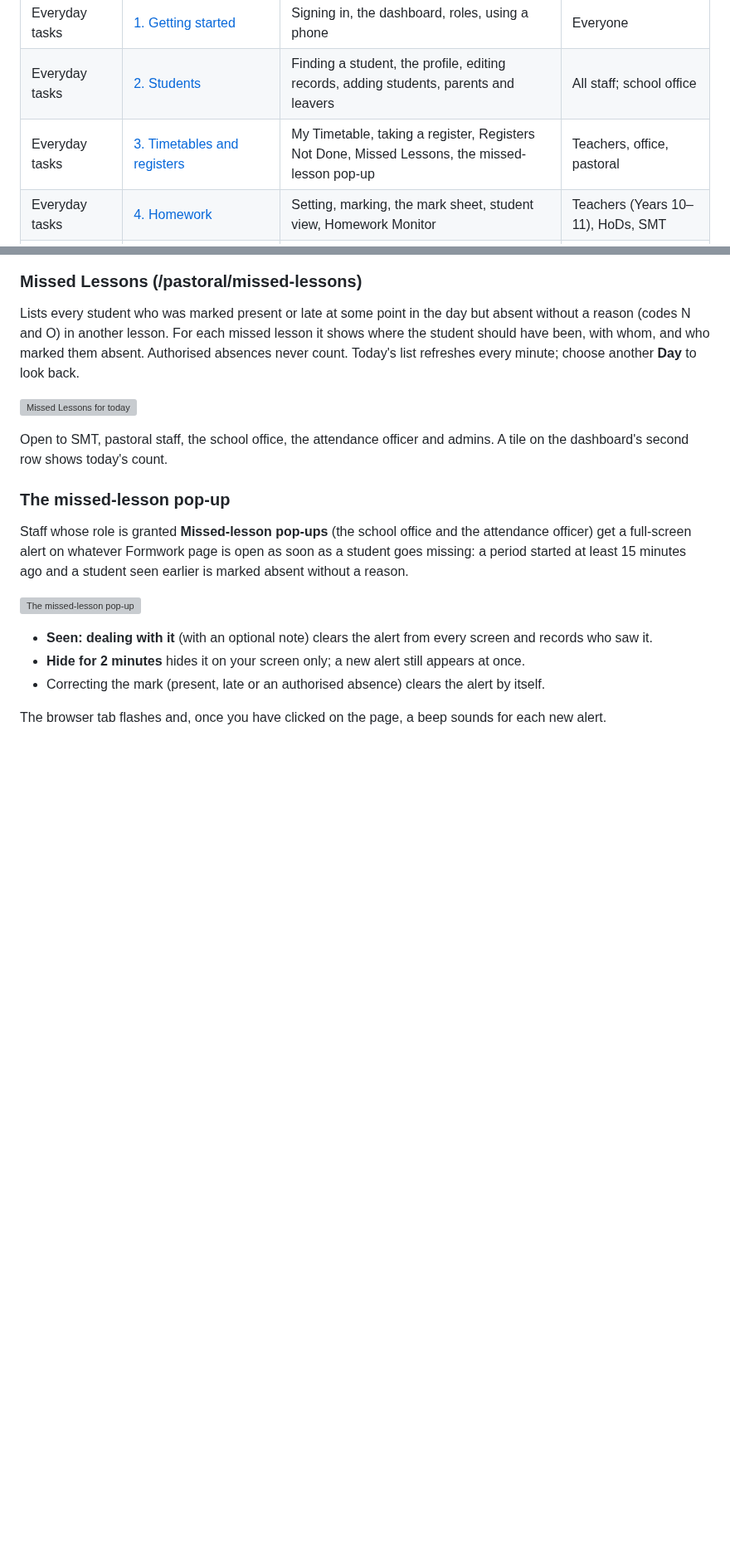
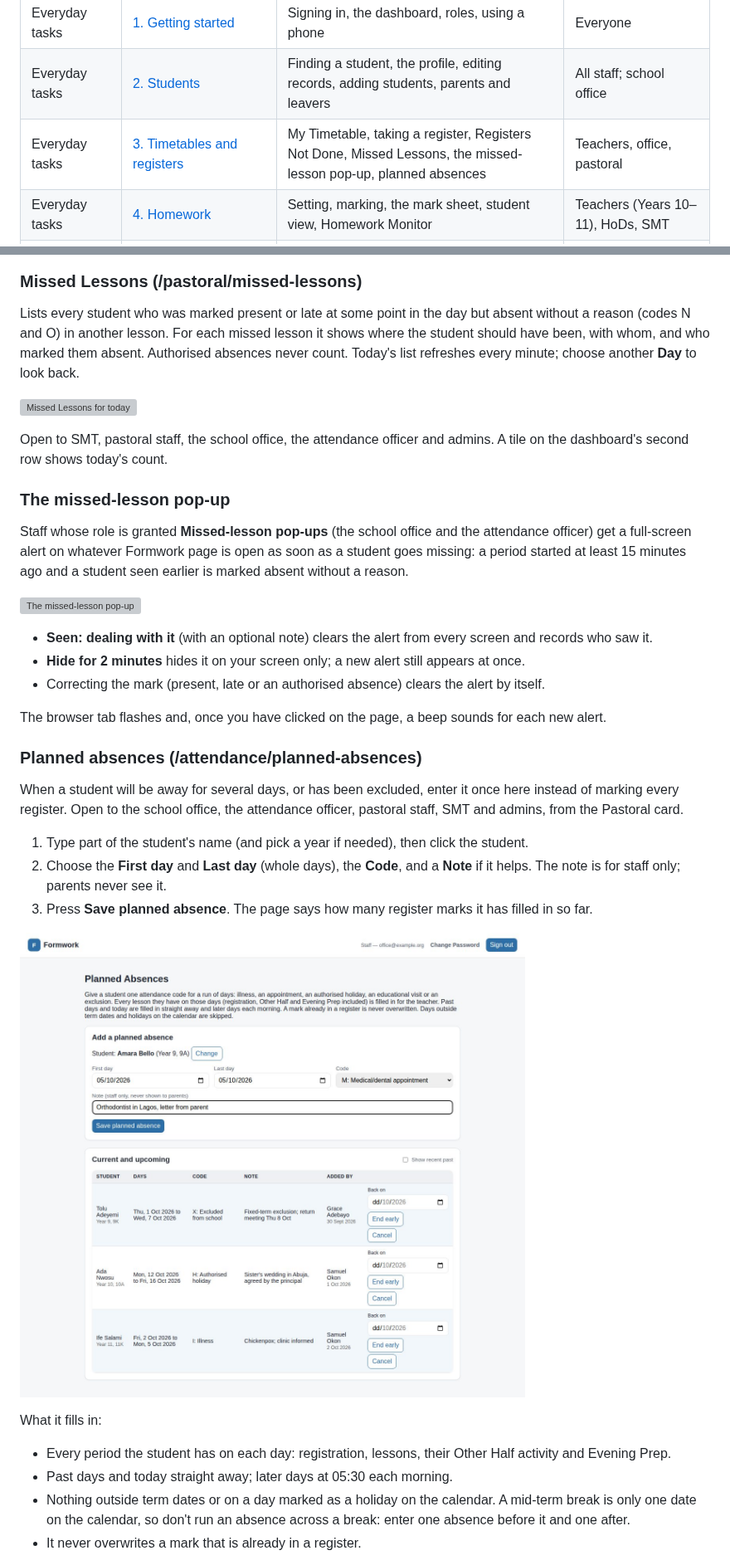
Before and after one commit to classroomportal/adorable_mis, a Markdown page: docs/USER_MANUAL.md, 2 parts joined by grey strips. Shown at 83% size. Drawn GitHub-style; pictures changed too: docs/manual-images/16-planned.jpg (added); blank space fills up the shorter version; grey boxes are pictures that could not be loaded.

```diff
--- a/docs/USER_MANUAL.md
+++ b/docs/USER_MANUAL.md
@@ -21,7 +21,7 @@ New to Formwork? Read [How each person uses Formwork](#how-each-person-uses-form
 | Start here | [Safeguarding and keeping students safe](#safeguarding-and-keeping-students-safe) | What Formwork is and isn't for, finding a missing student, patterns to raise, what not to write, personal data | Everyone |
 | Everyday tasks | [1. Getting started](#1-getting-started) | Signing in, the dashboard, roles, using a phone | Everyone |
 | Everyday tasks | [2. Students](#2-students) | Finding a student, the profile, editing records, adding students, parents and leavers | All staff; school office |
-| Everyday tasks | [3. Timetables and registers](#3-timetables-and-registers) | My Timetable, taking a register, Registers Not Done, Missed Lessons, the missed-lesson pop-up | Teachers, office, pastoral |
+| Everyday tasks | [3. Timetables and registers](#3-timetables-and-registers) | My Timetable, taking a register, Registers Not Done, Missed Lessons, the missed-lesson pop-up, planned absences | Teachers, office, pastoral |
 | Everyday tasks | [4. Homework](#4-homework) | Setting, marking, the mark sheet, student view, Homework Monitor | Teachers (Years 10–11), HoDs, SMT |
 | Everyday tasks | [5. Assessment, results and targets](#5-assessment-results-and-targets) | Result sets, entering scores, Class Progress, boundaries, targets, Grade History | Teachers, HoDs, assessment staff |
 | Everyday tasks | [6. Reports and documents](#6-reports-and-documents) | Report periods, subject and pastoral comments, checking, generating and uploading | Teachers, mentors, checkers, admins |
@@ -705,3 +709,21 @@ Staff whose role is granted **Missed-lesson pop-ups** (the school office and the
 - Correcting the mark (present, late or an authorised absence) clears the alert by itself.
 
 The browser tab flashes and, once you have clicked on the page, a beep sounds for each new alert.
+
+### Planned absences (/attendance/planned-absences)
+
+When a student will be away for several days, or has been excluded, enter it once here instead of marking every register. Open to the school office, the attendance officer, pastoral staff, SMT and admins, from the Pastoral card.
+
+1. Type part of the student's name (and pick a year if needed), then click the student.
+2. Choose the **First day** and **Last day** (whole days), the **Code**, and a **Note** if it helps. The note is for staff only; parents never see it.
+3. Press **Save planned absence**. The page says how many register marks it has filled in so far.
+
+![Adding a planned absence, with the current and upcoming list below](manual-images/16-planned.jpg)
+
+What it fills in:
+
+- Every period the student has on each day: registration, lessons, their Other Half activity and Evening Prep.
+- Past days and today straight away; later days at 05:30 each morning.
+- Nothing outside term dates or on a day marked as a holiday on the calendar. A mid-term break is only one date on the calendar, so don't run an absence across a break: enter one absence before it and one after.
+- It never overwrites a mark that is already in a register.
+
```
Also changed, not shown: other parts of docs/USER_MANUAL.md (+15 -2 lines), docs/manual-images/16b-register-planned.jpg (added), 1 other file.
